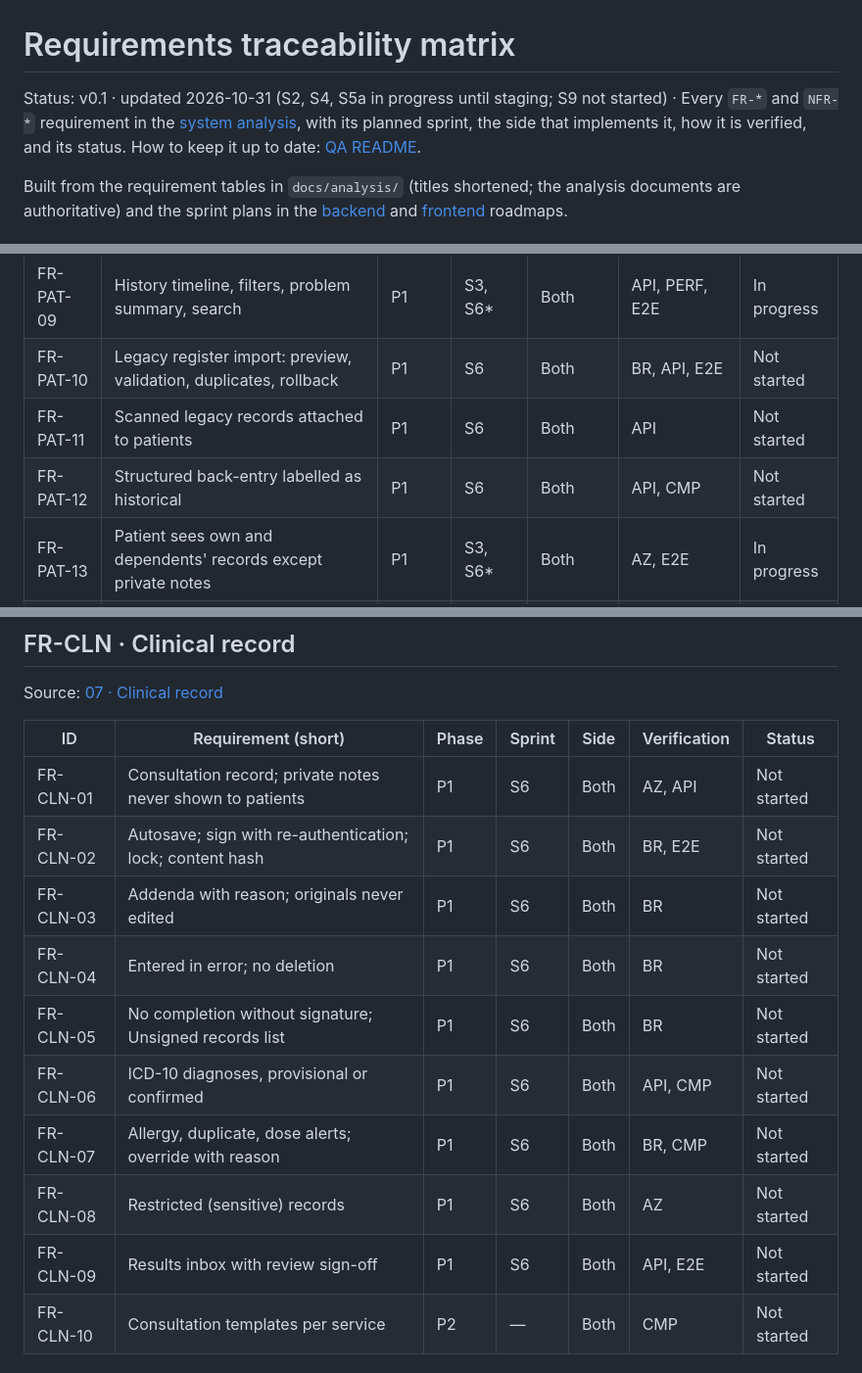
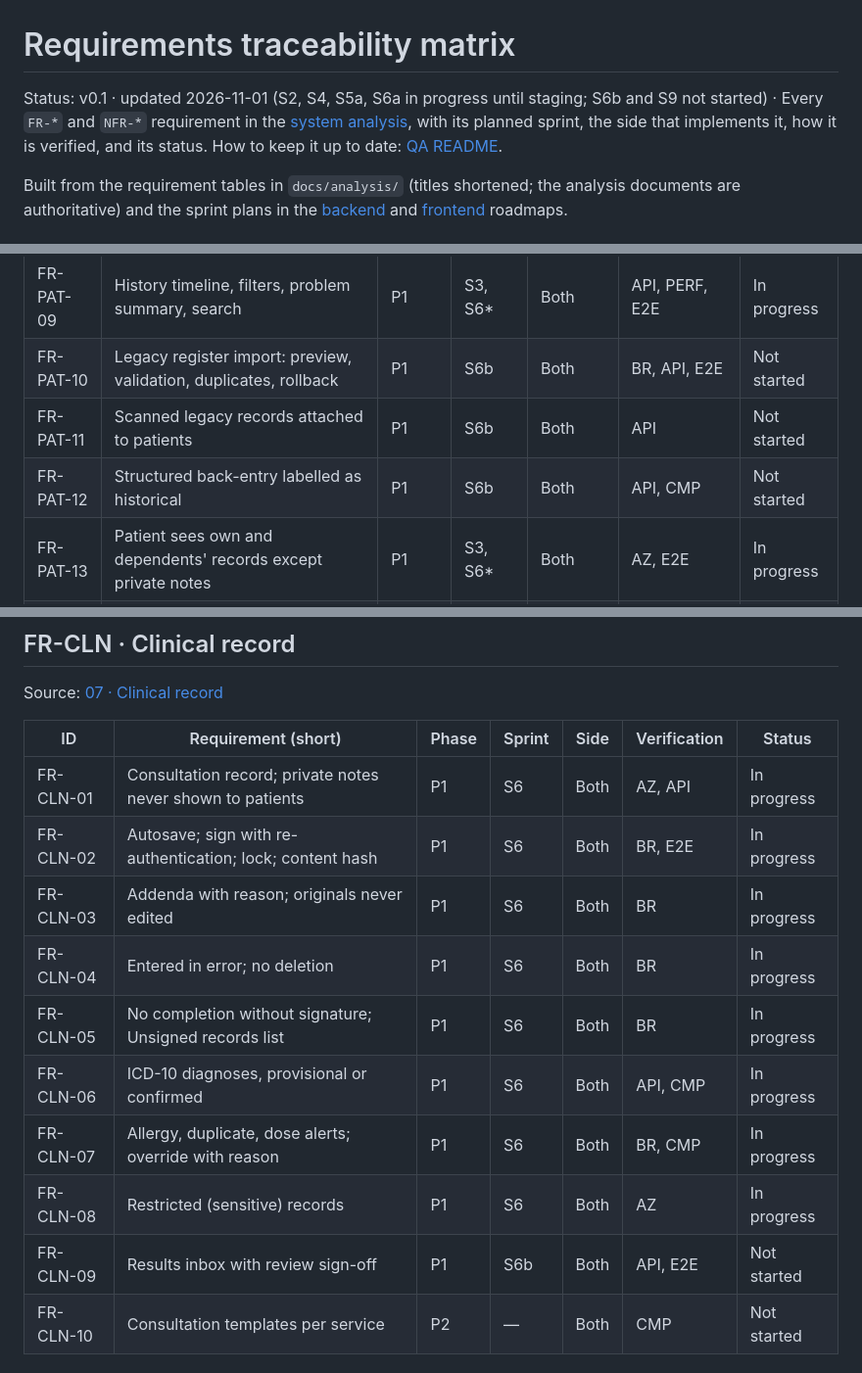
Before and after one commit to B-Pine/medilink-rwanda, a Markdown page: docs/qa/traceability-matrix.md, 3 parts joined by grey strips. Shown at 98% size. Drawn GitHub-style.

Commit message:
docs(qa): Sprint 6 acceptance record and S6a requirements in progress
Co-Authored-By: Claude Opus 5.5 <noreply@anthropic.com>
Claude-Session: https://claude.ai/code/session_01HiTxhL6mwbGr6awJpSGx3c

```diff
--- a/docs/qa/traceability-matrix.md
+++ b/docs/qa/traceability-matrix.md
@@ -1,6 +1,6 @@
 # Requirements traceability matrix
 
-Status: v0.1 · updated 2026-10-31 (S2, S4, S5a in progress until staging; S9 not started) · Every `FR-*` and `NFR-*` requirement in the [system analysis](../README.md), with its planned sprint, the side that implements it, how it is verified, and its status. How to keep it up to date: [QA README](README.md).
+Status: v0.1 · updated 2026-11-01 (S2, S4, S5a, S6a in progress until staging; S6b and S9 not started) · Every `FR-*` and `NFR-*` requirement in the [system analysis](../README.md), with its planned sprint, the side that implements it, how it is verified, and its status. How to keep it up to date: [QA README](README.md).
 
 Built from the requirement tables in `docs/analysis/` (titles shortened; the analysis documents are authoritative) and the sprint plans in the [backend](../roadmap/backend.md) and [frontend](../roadmap/frontend.md) roadmaps.
 
@@ -109,9 +109,9 @@ Source: [04 · Patient identity and medical history](../analysis/04-patient-iden
 | FR-PAT-07 | Identifiers: national ID, passport, insurance, file no., MediLink no. | P1 | S3 | Backend | UT, API | In progress |
 | FR-PAT-08 | Health profile with verified / unverified status | P1 | S3 | Both | API, CMP | In progress |
 | FR-PAT-09 | History timeline, filters, problem summary, search | P1 | S3, S6* | Both | API, PERF, E2E | In progress |
-| FR-PAT-10 | Legacy register import: preview, validation, duplicates, rollback | P1 | S6 | Both | BR, API, E2E | Not started |
-| FR-PAT-11 | Scanned legacy records attached to patients | P1 | S6 | Both | API | Not started |
-| FR-PAT-12 | Structured back-entry labelled as historical | P1 | S6 | Both | API, CMP | Not started |
+| FR-PAT-10 | Legacy register import: preview, validation, duplicates, rollback | P1 | S6b | Both | BR, API, E2E | Not started |
+| FR-PAT-11 | Scanned legacy records attached to patients | P1 | S6b | Both | API | Not started |
+| FR-PAT-12 | Structured back-entry labelled as historical | P1 | S6b | Both | API, CMP | Not started |
 | FR-PAT-13 | Patient sees own and dependents' records except private notes | P1 | S3, S6* | Both | AZ, E2E | In progress |
 | FR-PAT-14 | Patient access history | P1 | S3 | Both | API, E2E | In progress |
 | FR-PAT-15 | Cross-facility sharing, emergency access, revocation | P2 | — | Both | AZ, E2E | Not started |
@@ -176,15 +176,15 @@ Source: [07 · Clinical record](../analysis/07-clinical-documentation-and-pharma
 
 | ID | Requirement (short) | Phase | Sprint | Side | Verification | Status |
 |---|---|---|---|---|---|---|
-| FR-CLN-01 | Consultation record; private notes never shown to patients | P1 | S6 | Both | AZ, API | Not started |
-| FR-CLN-02 | Autosave; sign with re-authentication; lock; content hash | P1 | S6 | Both | BR, E2E | Not started |
-| FR-CLN-03 | Addenda with reason; originals never edited | P1 | S6 | Both | BR | Not started |
-| FR-CLN-04 | Entered in error; no deletion | P1 | S6 | Both | BR | Not started |
-| FR-CLN-05 | No completion without signature; Unsigned records list | P1 | S6 | Both | BR | Not started |
-| FR-CLN-06 | ICD-10 diagnoses, provisional or confirmed | P1 | S6 | Both | API, CMP | Not started |
-| FR-CLN-07 | Allergy, duplicate, dose alerts; override with reason | P1 | S6 | Both | BR, CMP | Not started |
-| FR-CLN-08 | Restricted (sensitive) records | P1 | S6 | Both | AZ | Not started |
-| FR-CLN-09 | Results inbox with review sign-off | P1 | S6 | Both | API, E2E | Not started |
+| FR-CLN-01 | Consultation record; private notes never shown to patients | P1 | S6 | Both | AZ, API | In progress |
+| FR-CLN-02 | Autosave; sign with re-authentication; lock; content hash | P1 | S6 | Both | BR, E2E | In progress |
+| FR-CLN-03 | Addenda with reason; originals never edited | P1 | S6 | Both | BR | In progress |
+| FR-CLN-04 | Entered in error; no deletion | P1 | S6 | Both | BR | In progress |
+| FR-CLN-05 | No completion without signature; Unsigned records list | P1 | S6 | Both | BR | In progress |
+| FR-CLN-06 | ICD-10 diagnoses, provisional or confirmed | P1 | S6 | Both | API, CMP | In progress |
+| FR-CLN-07 | Allergy, duplicate, dose alerts; override with reason | P1 | S6 | Both | BR, CMP | In progress |
+| FR-CLN-08 | Restricted (sensitive) records | P1 | S6 | Both | AZ | In progress |
+| FR-CLN-09 | Results inbox with review sign-off | P1 | S6b | Both | API, E2E | Not started |
 | FR-CLN-10 | Consultation templates per service | P2 | — | Both | CMP | Not started |
 
 ## FR-PHA · Pharmacy
```
Also changed, not shown: other parts of docs/qa/traceability-matrix.md (+5 -5 lines), docs/qa/sprint-6-acceptance.md (added, +57 -0 lines).
